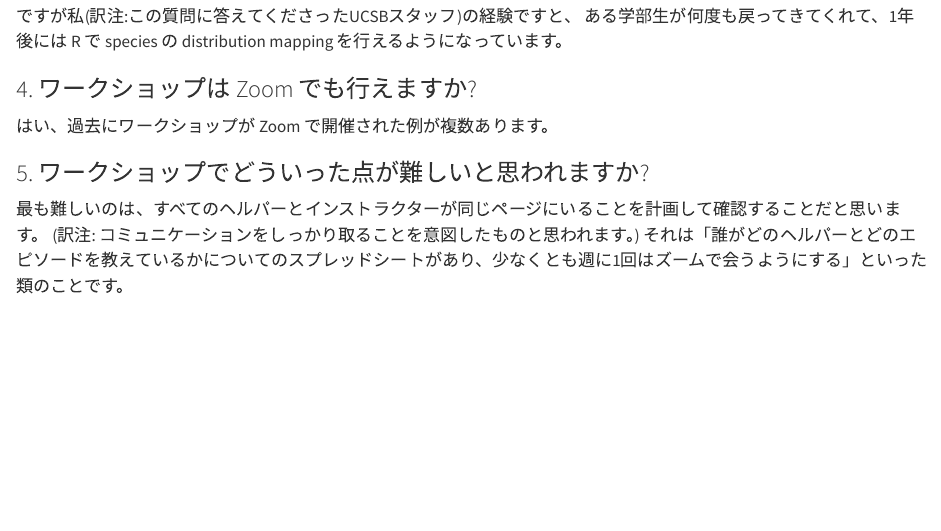
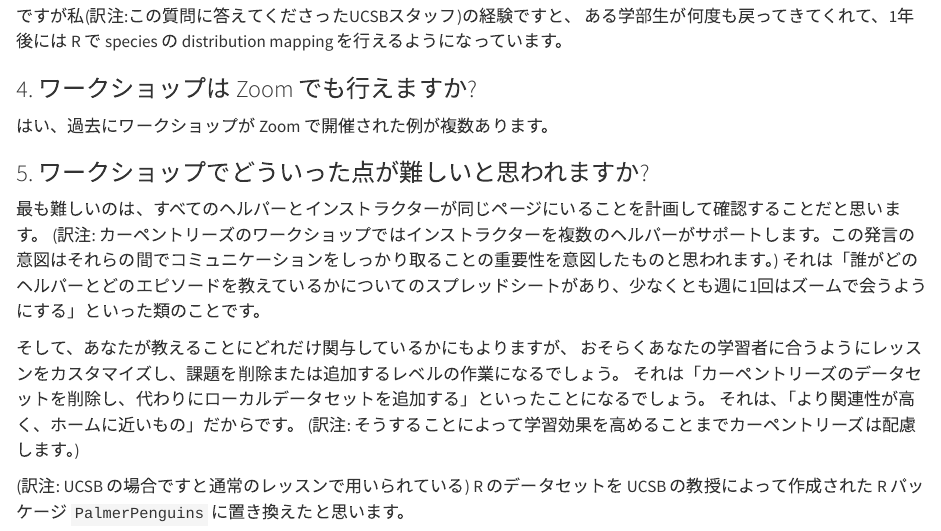
Before and after one commit to proLove0212/swcarpentry-ja.github.io, a Quarto document (faq.qmd): the page in a window 1100 px wide, from 1070 px down. Rendered offline with R 4.5, knitr and Pandoc in place of Quarto, with nearby package versions.

Commit message:
Update faq.qmd

```diff
--- a/faq.qmd
+++ b/faq.qmd
@@ -54,5 +54,13 @@ title: よくある質問
 ### 5. ワークショップでどういった点が難しいと思われますか?
 
 最も難しいのは、すべてのヘルパーとインストラクターが同じページにいることを計画して確認することだと思います。
-(訳注: コミュニケーションをしっかり取ることを意図したものと思われます。)
+(訳注: カーペントリーズのワークショップではインストラクターを複数のヘルパーがサポートします。この発言の意図はそれらの間でコミュニケーションをしっかり取ることの重要性を意図したものと思われます。)
 それは「誰がどのヘルパーとどのエピソードを教えているかについてのスプレッドシートがあり、少なくとも週に1回はズームで会うようにする」といった類のことです。
+
+そして、あなたが教えることにどれだけ関与しているかにもよりますが、
+おそらくあなたの学習者に合うようにレッスンをカスタマイズし、課題を削除または追加するレベルの作業になるでしょう。
+それは「カーペントリーズのデータセットを削除し、代わりにローカルデータセットを追加する」といったことになるでしょう。
+それは、「より関連性が高く、ホームに近いもの」だからです。
+(訳注: そうすることによって学習効果を高めることまでカーペントリーズは配慮します。)
+
+(訳注: UCSB の場合ですと通常のレッスンで用いられている) R のデータセットを UCSB の教授によって作成された R パッケージ `PalmerPenguins` に置き換えたと思います。
```
